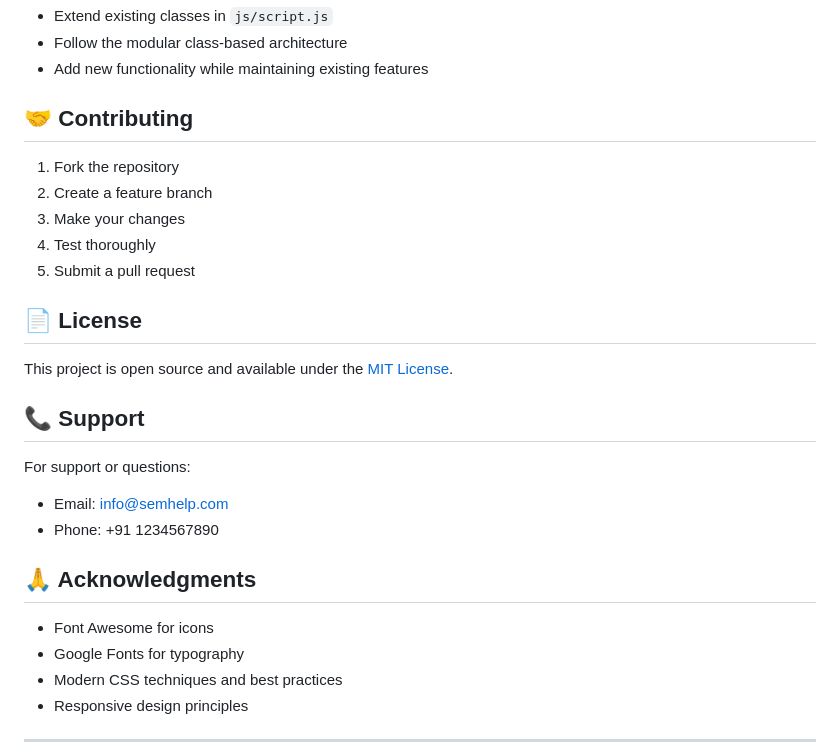
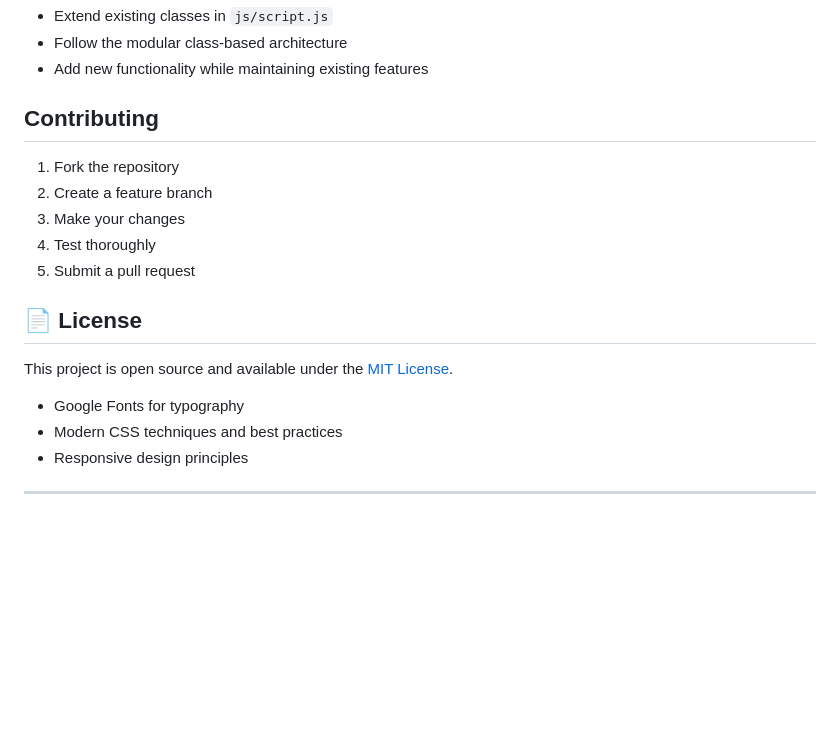
Before and after one commit to Ankitkumar9955/Semhelp, a Markdown page: README.md, the part around the change. GitHub-like rendering; blank space fills up the shorter version.

```diff
--- a/README.md
+++ b/README.md
@@ -145,7 +145,7 @@ To enable PDF viewing/downloading:
 - Follow the modular class-based architecture
 - Add new functionality while maintaining existing features
 
-## 🤝 Contributing
+## Contributing
 
 1. Fork the repository
 2. Create a feature branch
@@ -157,15 +157,6 @@ To enable PDF viewing/downloading:
 
 This project is open source and available under the [MIT License](LICENSE).
 
-## 📞 Support
-
-For support or questions:
-- Email: info@semhelp.com
-- Phone: +91 1234567890
-
-## 🙏 Acknowledgments
-
-- Font Awesome for icons
 - Google Fonts for typography
 - Modern CSS techniques and best practices
 - Responsive design principles
```
